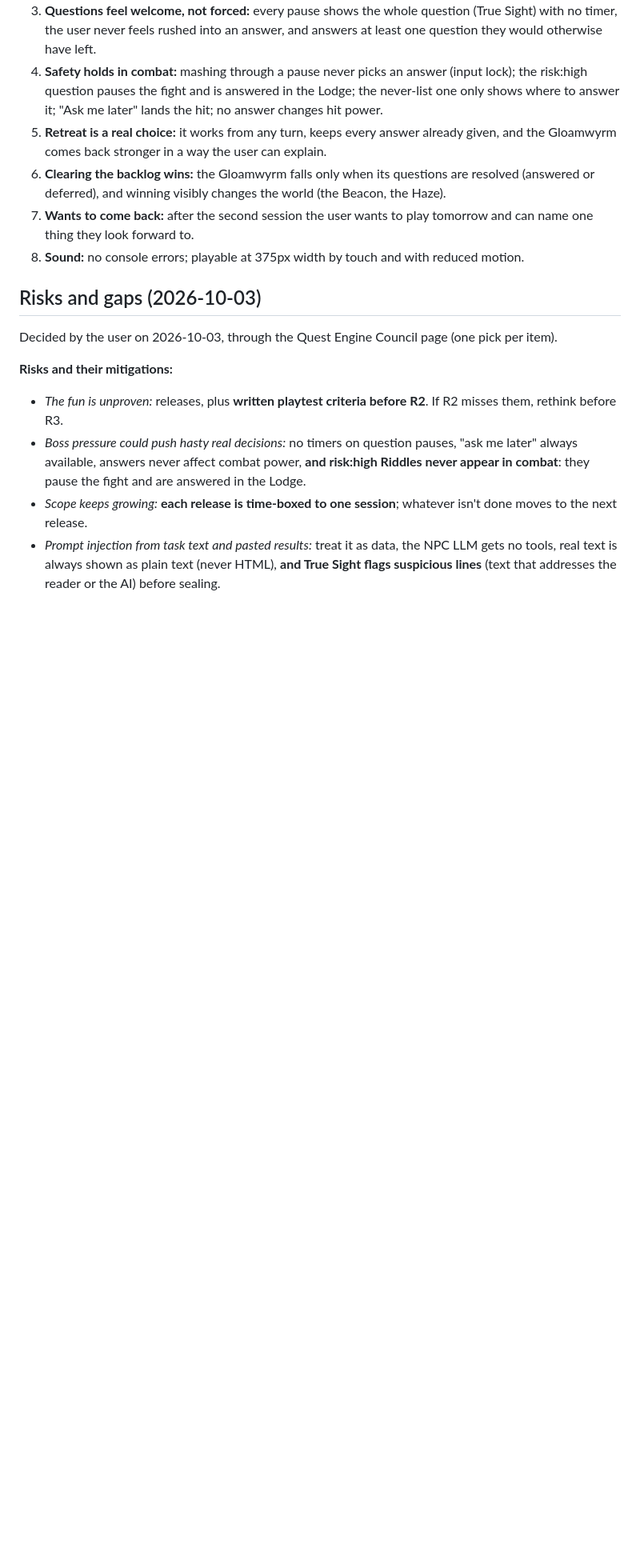
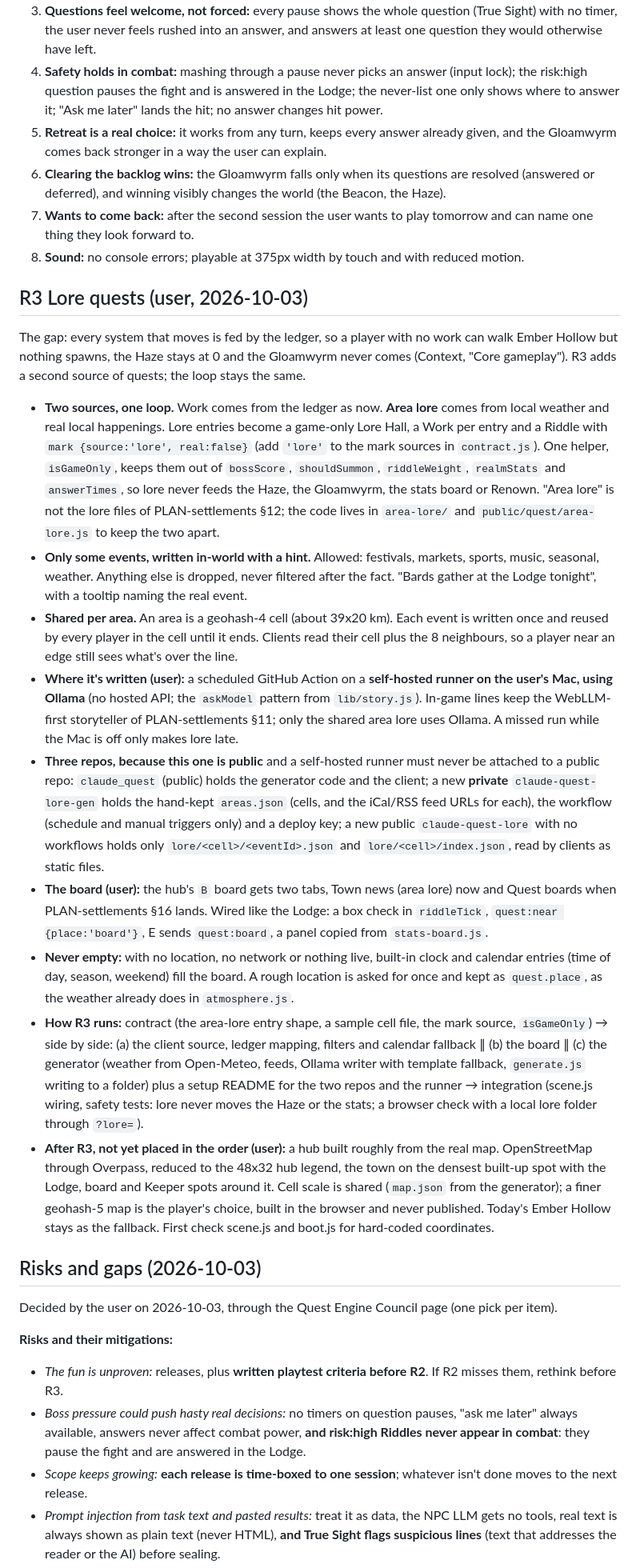
Before and after one commit to thenewurbankid-web/claude_quest, a Markdown page: PLAN-engine.md, the part around one of its changes. Shown at 80% size. GitHub-like rendering; blank space fills up the shorter version.

```diff
--- a/PLAN-engine.md
+++ b/PLAN-engine.md
@@ -321,6 +324,47 @@ day later with a heavier backlog. **R2 passes only if every line holds;** a miss
    forward to.
 8. **Sound:** no console errors; playable at 375px width by touch and with reduced motion.
 
+## R3 Lore quests (user, 2026-10-03)
+The gap: every system that moves is fed by the ledger, so a player with no work can walk Ember Hollow but nothing
+spawns, the Haze stays at 0 and the Gloamwyrm never comes (Context, "Core gameplay"). R3 adds a second source of
+quests; the loop stays the same.
+- **Two sources, one loop.** Work comes from the ledger as now. **Area lore** comes from local weather and real local
+  happenings. Lore entries become a game-only Lore Hall, a Work per entry and a Riddle with
+  `mark {source:'lore', real:false}` (add `'lore'` to the mark sources in `contract.js`). One helper, `isGameOnly`,
+  keeps them out of `bossScore`, `shouldSummon`, `riddleWeight`, `realmStats` and `answerTimes`, so lore never feeds
+  the Haze, the Gloamwyrm, the stats board or Renown. "Area lore" is not the lore files of PLAN-settlements §12;
+  the code lives in `area-lore/` and `public/quest/area-lore.js` to keep the two apart.
+- **Only some events, written in-world with a hint.** Allowed: festivals, markets, sports, music, seasonal, weather.
+  Anything else is dropped, never filtered after the fact. "Bards gather at the Lodge tonight", with a tooltip naming
+  the real event.
+- **Shared per area.** An area is a geohash-4 cell (about 39x20 km). Each event is written once and reused by every
+  player in the cell until it ends. Clients read their cell plus the 8 neighbours, so a player near an edge still
+  sees what's over the line.
+- **Where it's written (user):** a scheduled GitHub Action on a **self-hosted runner on the user's Mac, using Ollama**
+  (no hosted API; the `askModel` pattern from `lib/story.js`). In-game lines keep the WebLLM-first storyteller of
+  PLAN-settlements §11; only the shared area lore uses Ollama. A missed run while the Mac is off only makes lore late.
+- **Three repos, because this one is public** and a self-hosted runner must never be attached to a public repo:
+  `claude_quest` (public) holds the generator code and the client; a new **private** `claude-quest-lore-gen` holds
+  the hand-kept `areas.json` (cells, and the iCal/RSS feed URLs for each), the workflow (schedule and manual triggers
+  only) and a deploy key; a new public `claude-quest-lore` with no workflows holds only
+  `lore/<cell>/<eventId>.json` and `lore/<cell>/index.json`, read by clients as static files.
+- **The board (user):** the hub's `B` board gets two tabs, Town news (area lore) now and Quest boards when
+  PLAN-settlements §16 lands. Wired like the Lodge: a box check in `riddleTick`, `quest:near {place:'board'}`,
+  E sends `quest:board`, a panel copied from `stats-board.js`.
+- **Never empty:** with no location, no network or nothing live, built-in clock and calendar entries (time of day,
+  season, weekend) fill the board. A rough location is asked for once and kept as `quest.place`, as the weather
+  already does in `atmosphere.js`.
+- **How R3 runs:** contract (the area-lore entry shape, a sample cell file, the mark source, `isGameOnly`) → side by
+  side: (a) the client source, ledger mapping, filters and calendar fallback ∥ (b) the board ∥ (c) the generator
+  (weather from Open-Meteo, feeds, Ollama writer with template fallback, `generate.js` writing to a folder) plus a
+  setup README for the two repos and the runner → integration (scene.js wiring, safety tests: lore never moves the
+  Haze or the stats; a browser check with a local lore folder through `?lore=`).
+- **After R3, not yet placed in the order (user):** a hub built roughly from the real map. OpenStreetMap through
+  Overpass, reduced to the 48x32 hub legend, the town on the densest built-up spot with the Lodge, board and Keeper
+  spots around it. Cell scale is shared (`map.json` from the generator); a finer geohash-5 map is the player's choice,
+  built in the browser and never published. Today's Ember Hollow stays as the fallback. First check scene.js and
+  boot.js for hard-coded coordinates.
+
 ## Risks and gaps (2026-10-03)
 Decided by the user on 2026-10-03, through the Quest Engine Council page (one pick per item).
 
```
Also changed, not shown: other parts of PLAN-engine.md (+25 -20 lines), HANDOFF.md (+7 -4 lines).
